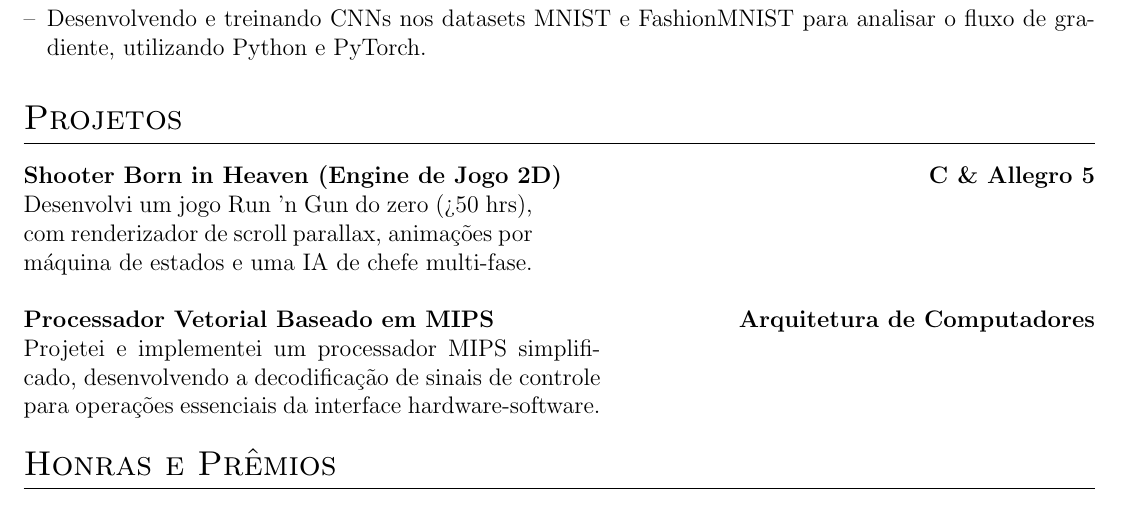
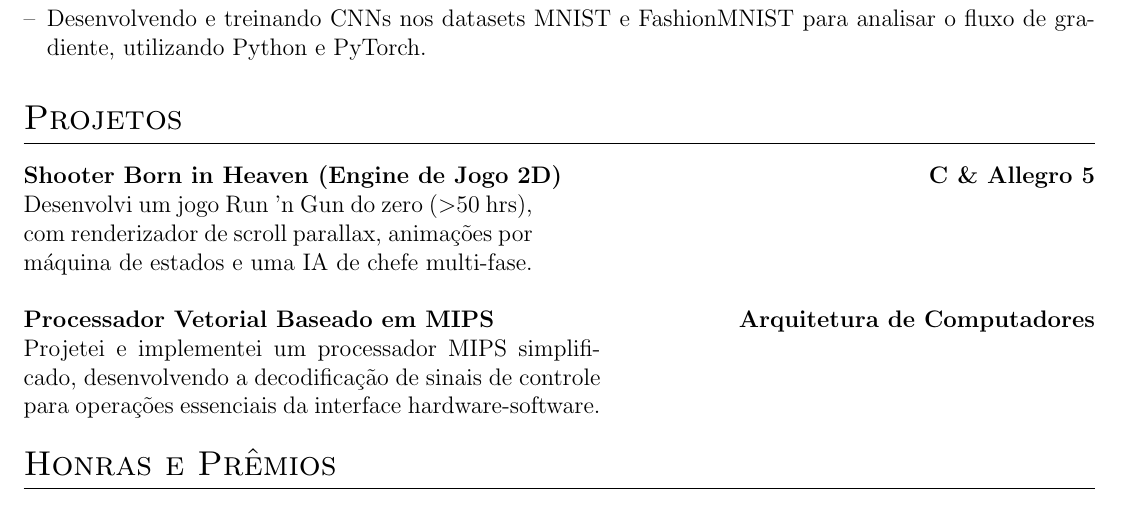
Before and after one commit to pietrocom/cv, a LaTeX CV (cv_ptbr.tex): part of page 1 of 2, cut so that both start at the same text. Compiled offline with pdfLaTeX.

Commit message:
[mod] portuguese cv strucutre

```diff
--- a/cv_ptbr.tex
+++ b/cv_ptbr.tex
@@ -137,7 +137,7 @@ Estudante de Ciência da Computação (UFPR) com foco em Inteligência Artificia
 \begin{tabularx}{\linewidth}{@{}l X@{}}
 \textbf{Shooter Born in Heaven (Engine de Jogo 2D)} & \hfill \textbf{C \& Allegro 5} \\
 \multicolumn{2}{@{}X@{}}{
-Desenvolvi um jogo Run 'n Gun do zero (>50 hrs), com renderizador de scroll parallax, animações por máquina de estados e uma IA de chefe multi-fase.
+Desenvolvi um jogo Run 'n Gun do zero ($>$50 hrs), com renderizador de scroll parallax, animações por máquina de estados e uma IA de chefe multi-fase.
 } \\
 \end{tabularx}
 
```
